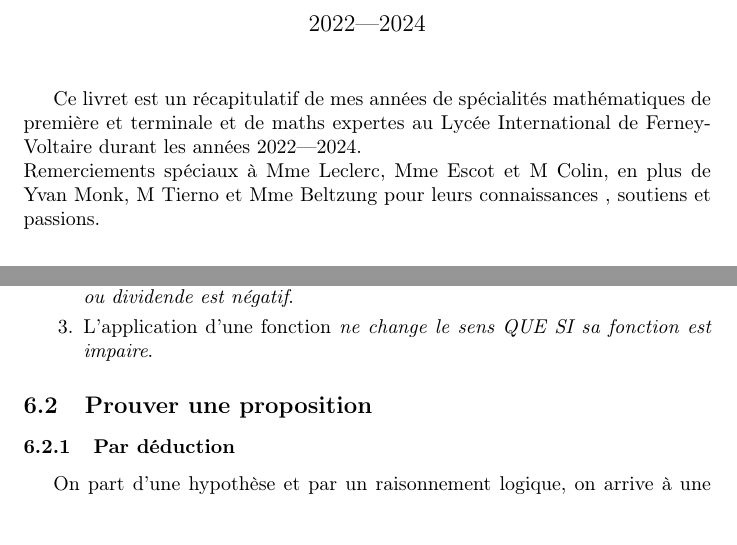
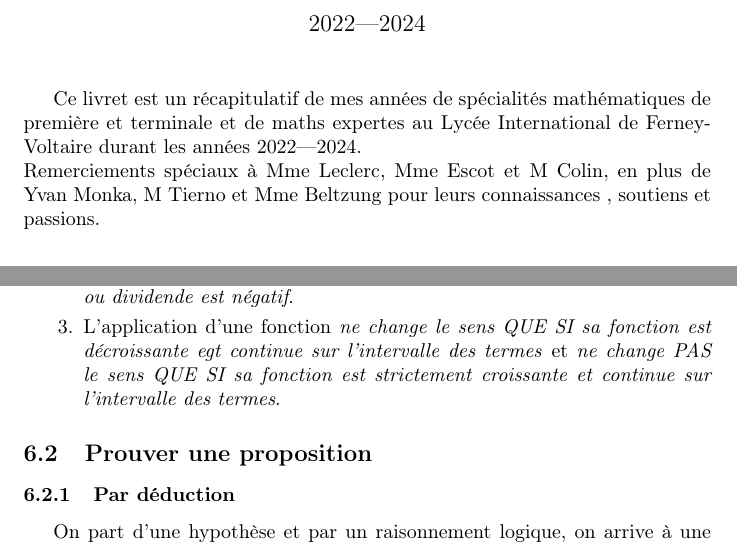
Before and after one commit to Jiler01/Maths, a LaTeX document (main.tex): two parts of pages 1 and 20 of 21, joined at a grey line, cut so that both start at the same text, the shorter picture padded with empty space. Compiled offline with pdfLaTeX.

Commit message:
Corrections inegalitées

```diff
--- a/main.tex
+++ b/main.tex
@@ -22,7 +22,7 @@
 
 \maketitle
 Ce livret est un récapitulatif de mes années de spécialités mathématiques de première et terminale et de maths expertes au Lycée International de Ferney-Voltaire durant les années 2022\textemdash2024.\\
-Remerciements spéciaux à Mme Leclerc, Mme Escot et M Colin, en plus de Yvan Monk, M Tierno et Mme Beltzung pour leurs connaissances , soutiens et passions.
+Remerciements spéciaux à Mme Leclerc, Mme Escot et M Colin, en plus de Yvan Monka, M Tierno et Mme Beltzung pour leurs connaissances , soutiens et passions.
 
 \tableofcontents
 
@@ -556,7 +556,7 @@ On note $\bar{z}$ le nombre tel que si $z=a+bi$, $\bar{z}=a-bi$ ($a,b\in\mathbb{
 \begin{enumerate}
 	\item Les additions et soustraction \emph{ne changent pas le sens}.
 	\item Les multiplication et division \emph{ne changent le sens QUE SI leur produit ou dividende est négatif}.
-	\item L'application d'une fonction \emph{ne change le sens QUE SI sa fonction est impaire}.
+	\item L'application d'une fonction \emph{ne change le sens QUE SI sa fonction est décroissante egt continue sur l'intervalle des termes} et \emph{ne change PAS le sens QUE SI sa fonction est strictement croissante et continue sur l'intervalle des termes}.
 \end{enumerate}
 
 
```
